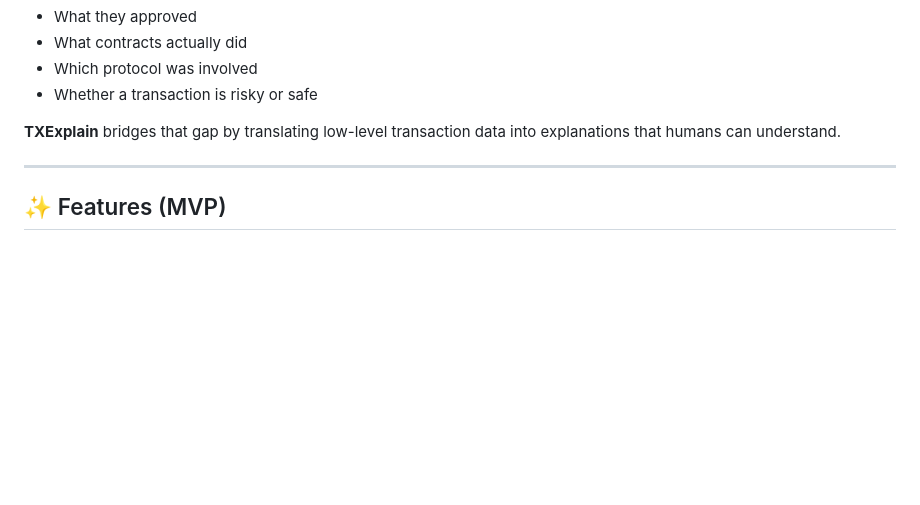
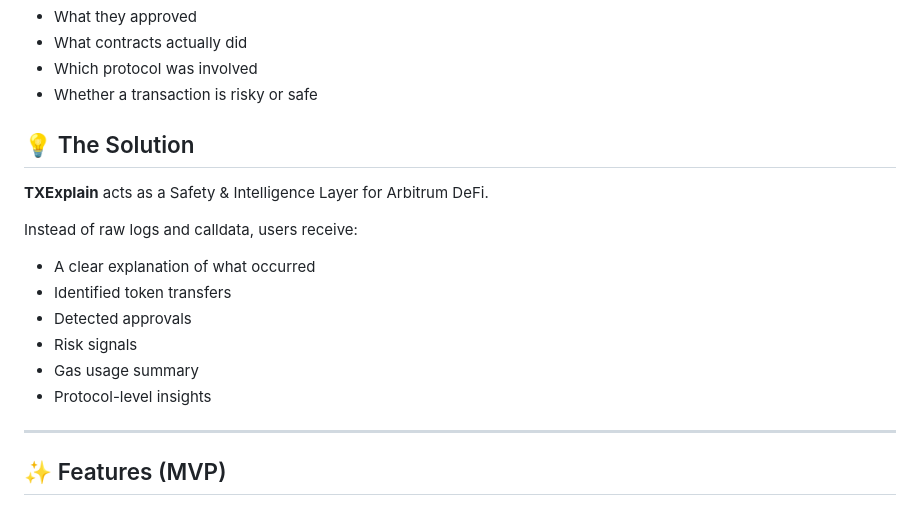
Before and after one commit to TELLProtocol/TXExplain, a Markdown page: README.md, the part around the change. Rendered like a GitHub page; blank space fills up the shorter version.

```diff
--- a/README.md
+++ b/README.md
@@ -39,7 +39,18 @@ Most users don’t understand:
 - Which protocol was involved
 - Whether a transaction is risky or safe
 
-**TXExplain** bridges that gap by translating low-level transaction data into explanations that humans can understand.
+
+## 💡 The Solution
+
+**TXExplain** acts as a Safety & Intelligence Layer for Arbitrum DeFi.
+
+Instead of raw logs and calldata, users receive:
+- A clear explanation of what occurred
+- Identified token transfers
+- Detected approvals
+- Risk signals
+- Gas usage summary
+- Protocol-level insights
 
 ---
 
```
